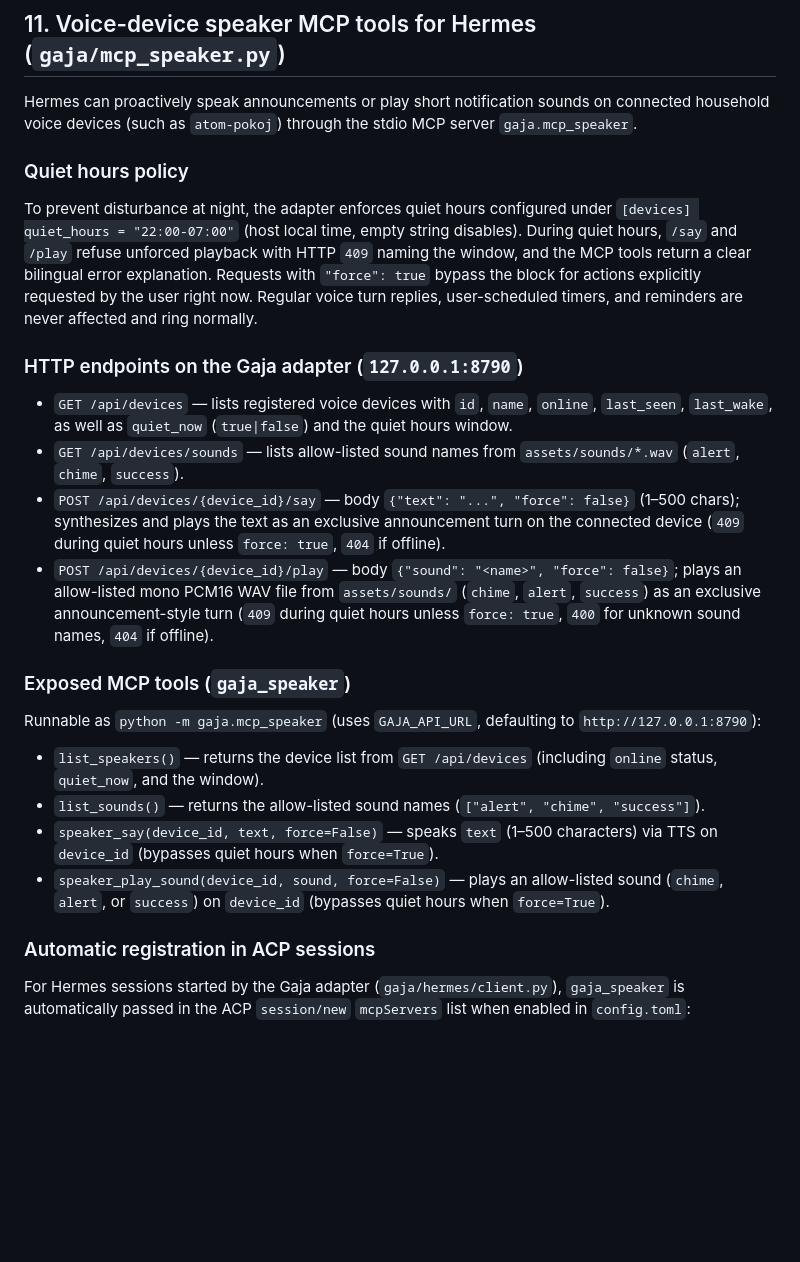
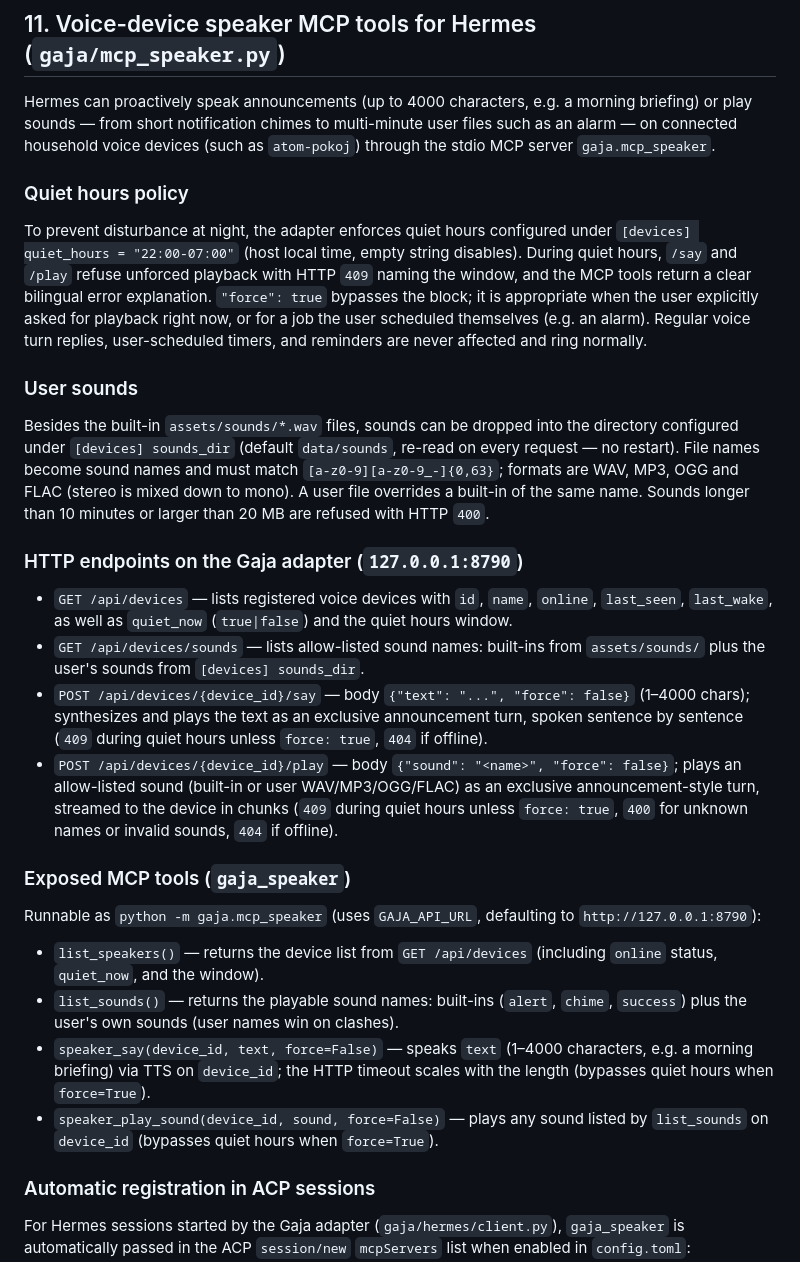
Before and after one commit to TymekTM/gaja-hermes-adapter, a Markdown page: docs/TOOLS.md, the part around the change. Drawn GitHub-style; blank space fills up the shorter version.

Commit message:
docs(tools): user sounds, long announcements, chunked playback in the speaker MCP section
Co-Authored-By: GLM 5.3 Flash <noreply@z.ai>

```diff
--- a/docs/TOOLS.md
+++ b/docs/TOOLS.md
@@ -335,23 +335,26 @@ Result on the live adapter after deployment (2026-10-12): 25/25 questions reache
 
 ## 11. Voice-device speaker MCP tools for Hermes (`gaja/mcp_speaker.py`)
 
-Hermes can proactively speak announcements or play short notification sounds on connected household voice devices (such as `atom-pokoj`) through the stdio MCP server `gaja.mcp_speaker`.
+Hermes can proactively speak announcements (up to 4000 characters, e.g. a morning briefing) or play sounds — from short notification chimes to multi-minute user files such as an alarm — on connected household voice devices (such as `atom-pokoj`) through the stdio MCP server `gaja.mcp_speaker`.
 
 ### Quiet hours policy
-To prevent disturbance at night, the adapter enforces quiet hours configured under `[devices] quiet_hours = "22:00-07:00"` (host local time, empty string disables). During quiet hours, `/say` and `/play` refuse unforced playback with HTTP `409` naming the window, and the MCP tools return a clear bilingual error explanation. Requests with `"force": true` bypass the block for actions explicitly requested by the user right now. Regular voice turn replies, user-scheduled timers, and reminders are never affected and ring normally.
+To prevent disturbance at night, the adapter enforces quiet hours configured under `[devices] quiet_hours = "22:00-07:00"` (host local time, empty string disables). During quiet hours, `/say` and `/play` refuse unforced playback with HTTP `409` naming the window, and the MCP tools return a clear bilingual error explanation. `"force": true` bypasses the block; it is appropriate when the user explicitly asked for playback right now, or for a job the user scheduled themselves (e.g. an alarm). Regular voice turn replies, user-scheduled timers, and reminders are never affected and ring normally.
+
+### User sounds
+Besides the built-in `assets/sounds/*.wav` files, sounds can be dropped into the directory configured under `[devices] sounds_dir` (default `data/sounds`, re-read on every request — no restart). File names become sound names and must match `[a-z0-9][a-z0-9_-]{0,63}`; formats are WAV, MP3, OGG and FLAC (stereo is mixed down to mono). A user file overrides a built-in of the same name. Sounds longer than 10 minutes or larger than 20 MB are refused with HTTP `400`.
 
 ### HTTP endpoints on the Gaja adapter (`127.0.0.1:8790`)
 - `GET /api/devices` — lists registered voice devices with `id`, `name`, `online`, `last_seen`, `last_wake`, as well as `quiet_now` (`true|false`) and the quiet hours window.
-- `GET /api/devices/sounds` — lists allow-listed sound names from `assets/sounds/*.wav` (`alert`, `chime`, `success`).
-- `POST /api/devices/{device_id}/say` — body `{"text": "...", "force": false}` (1–500 chars); synthesizes and plays the text as an exclusive announcement turn on the connected device (`409` during quiet hours unless `force: true`, `404` if offline).
-- `POST /api/devices/{device_id}/play` — body `{"sound": "<name>", "force": false}`; plays an allow-listed mono PCM16 WAV file from `assets/sounds/` (`chime`, `alert`, `success`) as an exclusive announcement-style turn (`409` during quiet hours unless `force: true`, `400` for unknown sound names, `404` if offline).
+- `GET /api/devices/sounds` — lists allow-listed sound names: built-ins from `assets/sounds/` plus the user's sounds from `[devices] sounds_dir`.
+- `POST /api/devices/{device_id}/say` — body `{"text": "...", "force": false}` (1–4000 chars); synthesizes and plays the text as an exclusive announcement turn, spoken sentence by sentence (`409` during quiet hours unless `force: true`, `404` if offline).
+- `POST /api/devices/{device_id}/play` — body `{"sound": "<name>", "force": false}`; plays an allow-listed sound (built-in or user WAV/MP3/OGG/FLAC) as an exclusive announcement-style turn, streamed to the device in chunks (`409` during quiet hours unless `force: true`, `400` for unknown names or invalid sounds, `404` if offline).
 
 ### Exposed MCP tools (`gaja_speaker`)
 Runnable as `python -m gaja.mcp_speaker` (uses `GAJA_API_URL`, defaulting to `http://127.0.0.1:8790`):
 - `list_speakers()` — returns the device list from `GET /api/devices` (including `online` status, `quiet_now`, and the window).
-- `list_sounds()` — returns the allow-listed sound names (`["alert", "chime", "success"]`).
-- `speaker_say(device_id, text, force=False)` — speaks `text` (1–500 characters) via TTS on `device_id` (bypasses quiet hours when `force=True`).
-- `speaker_play_sound(device_id, sound, force=False)` — plays an allow-listed sound (`chime`, `alert`, or `success`) on `device_id` (bypasses quiet hours when `force=True`).
+- `list_sounds()` — returns the playable sound names: built-ins (`alert`, `chime`, `success`) plus the user's own sounds (user names win on clashes).
+- `speaker_say(device_id, text, force=False)` — speaks `text` (1–4000 characters, e.g. a morning briefing) via TTS on `device_id`; the HTTP timeout scales with the length (bypasses quiet hours when `force=True`).
+- `speaker_play_sound(device_id, sound, force=False)` — plays any sound listed by `list_sounds` on `device_id` (bypasses quiet hours when `force=True`).
 
 ### Automatic registration in ACP sessions
 For Hermes sessions started by the Gaja adapter (`gaja/hermes/client.py`), `gaja_speaker` is automatically passed in the ACP `session/new` `mcpServers` list when enabled in `config.toml`:
```
